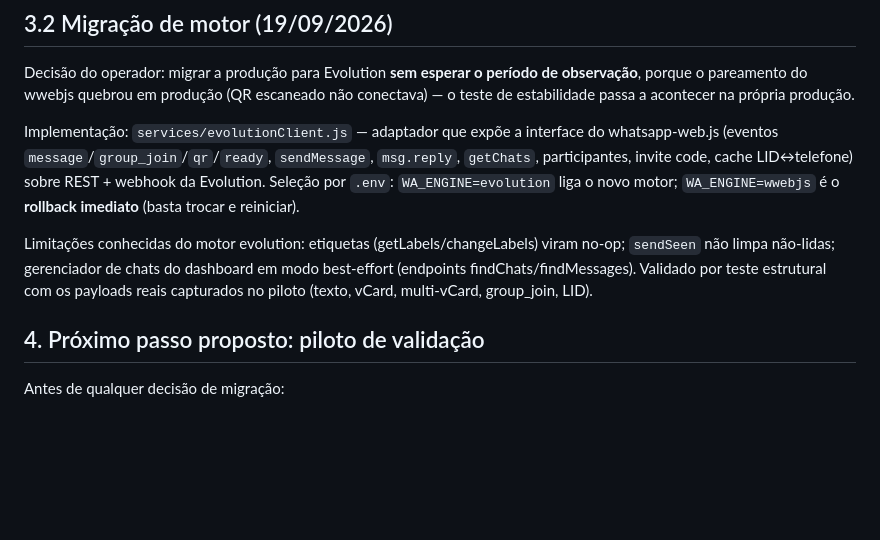
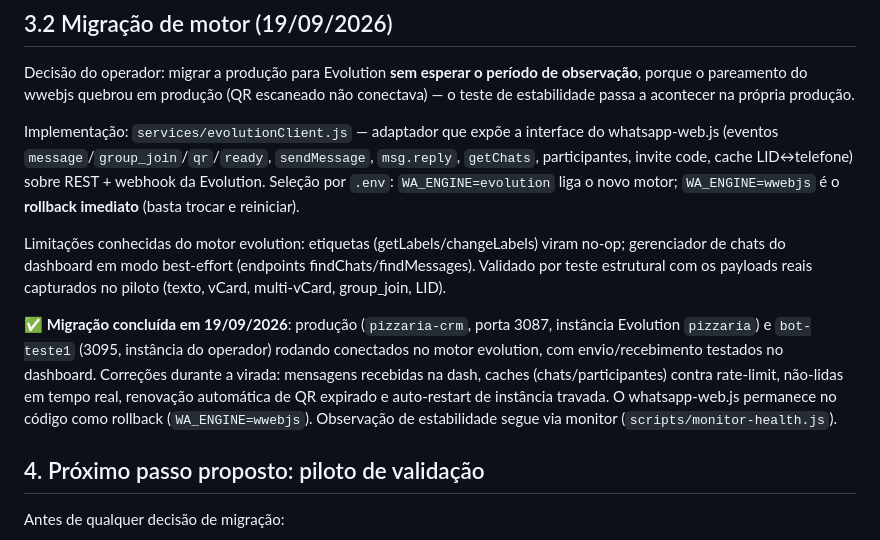
Before and after one commit to maschme/pizzaria_bot, a Markdown page: docs/14-analise-apis-whatsapp.md, the part around the change. Drawn GitHub-style; blank space fills up the shorter version.

Commit message:
Registrar migração da produção para o motor Evolution concluída.
Co-Authored-By: Claude Fable 5 <noreply@anthropic.com>

```diff
--- a/docs/14-analise-apis-whatsapp.md
+++ b/docs/14-analise-apis-whatsapp.md
@@ -132,7 +132,9 @@ Decisão do operador: migrar a produção para Evolution **sem esperar o períod
 
 Implementação: `services/evolutionClient.js` — adaptador que expõe a interface do whatsapp-web.js (eventos `message`/`group_join`/`qr`/`ready`, `sendMessage`, `msg.reply`, `getChats`, participantes, invite code, cache LID↔telefone) sobre REST + webhook da Evolution. Seleção por `.env`: `WA_ENGINE=evolution` liga o novo motor; `WA_ENGINE=wwebjs` é o **rollback imediato** (basta trocar e reiniciar).
 
-Limitações conhecidas do motor evolution: etiquetas (getLabels/changeLabels) viram no-op; `sendSeen` não limpa não-lidas; gerenciador de chats do dashboard em modo best-effort (endpoints findChats/findMessages). Validado por teste estrutural com os payloads reais capturados no piloto (texto, vCard, multi-vCard, group_join, LID).
+Limitações conhecidas do motor evolution: etiquetas (getLabels/changeLabels) viram no-op; gerenciador de chats do dashboard em modo best-effort (endpoints findChats/findMessages). Validado por teste estrutural com os payloads reais capturados no piloto (texto, vCard, multi-vCard, group_join, LID).
+
+**✅ Migração concluída em 19/09/2026**: produção (`pizzaria-crm`, porta 3087, instância Evolution `pizzaria`) e `bot-teste1` (3095, instância do operador) rodando conectados no motor evolution, com envio/recebimento testados no dashboard. Correções durante a virada: mensagens recebidas na dash, caches (chats/participantes) contra rate-limit, não-lidas em tempo real, renovação automática de QR expirado e auto-restart de instância travada. O whatsapp-web.js permanece no código como rollback (`WA_ENGINE=wwebjs`). Observação de estabilidade segue via monitor (`scripts/monitor-health.js`).
 
 ## 4. Próximo passo proposto: piloto de validação
 
```
